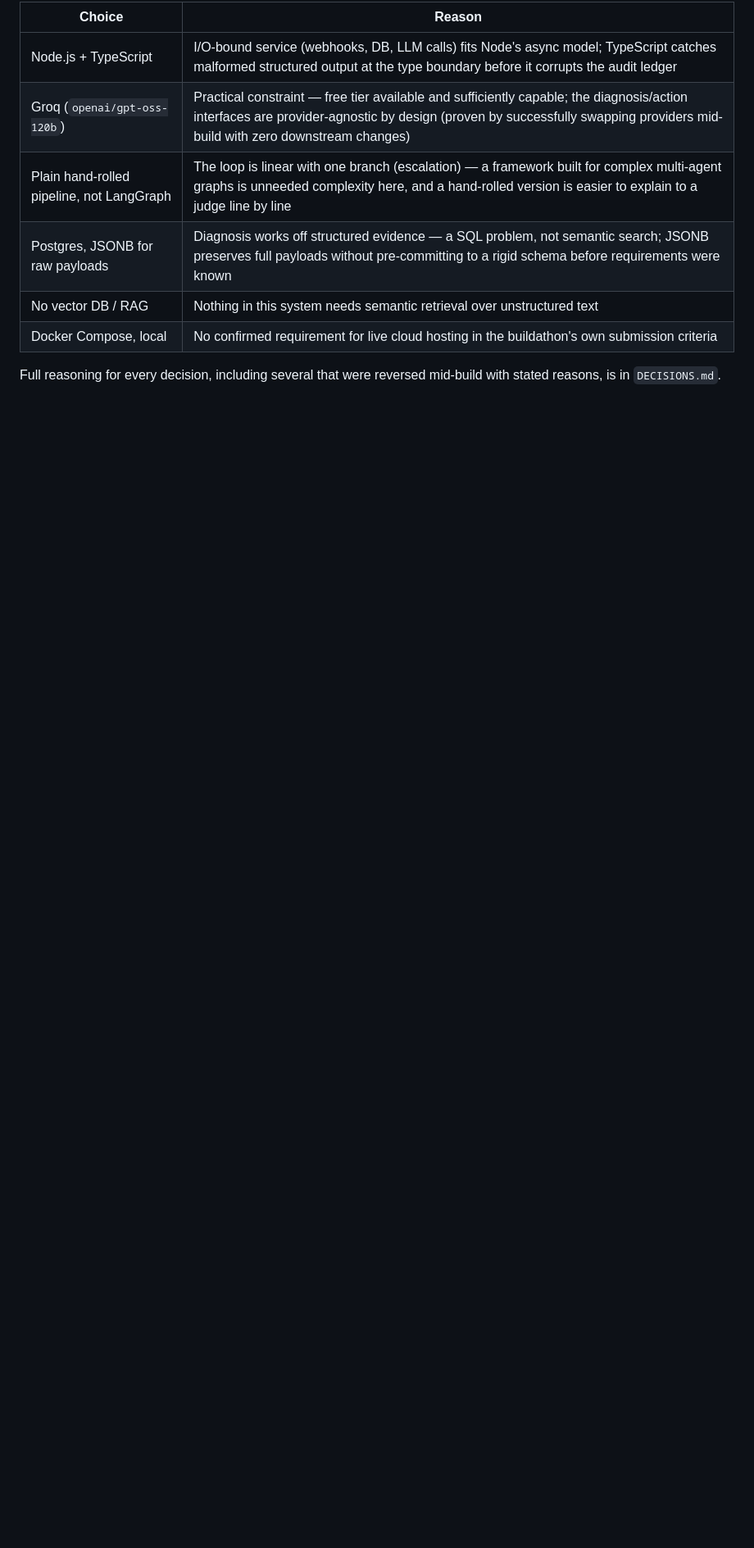
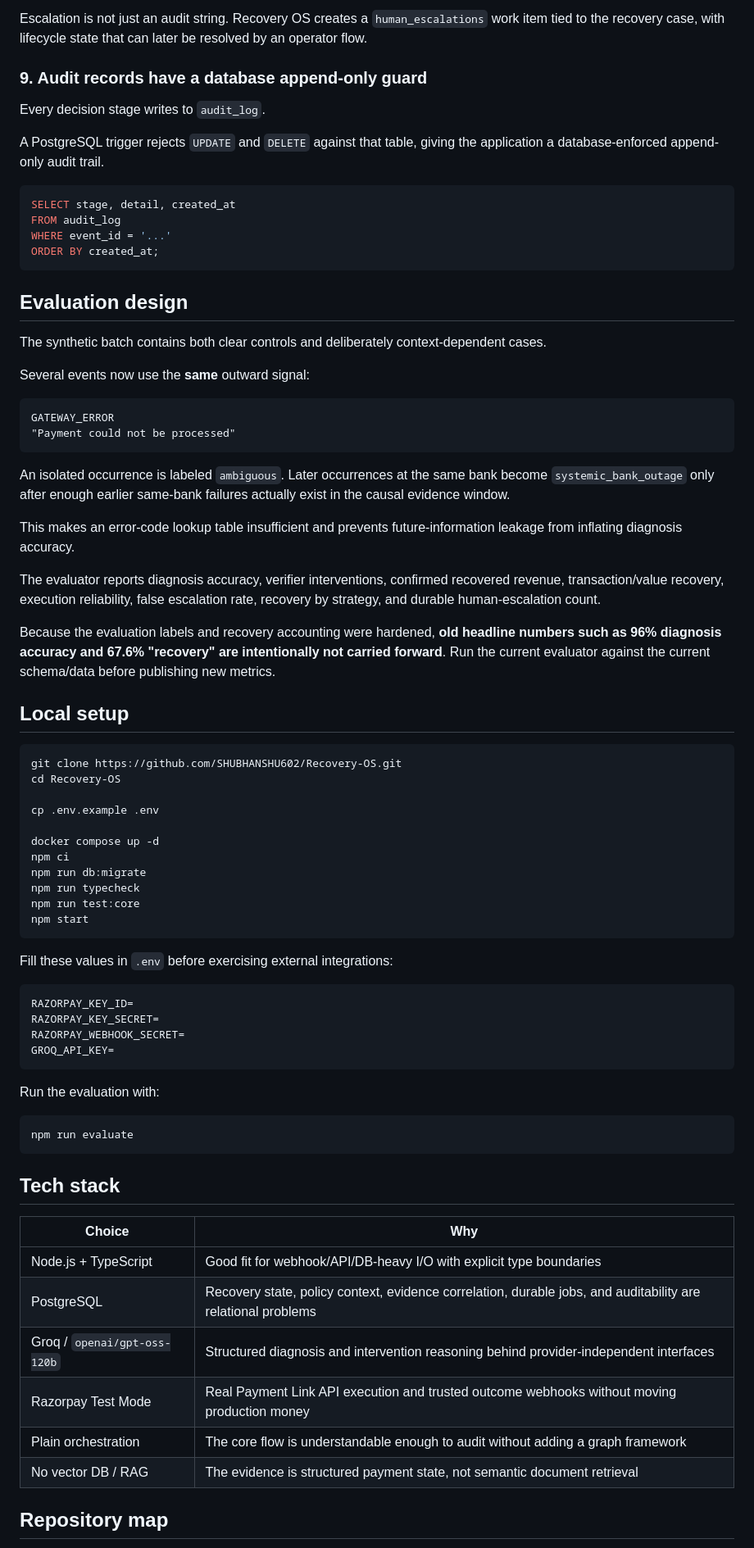
Before and after one commit to SHUBHANSHU602/Recovery-OS, a Markdown page: README.md, the part around one of its changes. Shown at 82% size. Rendered like a GitHub page; blank space fills up the shorter version.

````diff
--- a/README.md
+++ b/README.md
@@ -140,12 +140,79 @@ SELECT stage, detail, created_at FROM audit_log WHERE event_id = '...' ORDER BY
 
-| Choice | Reason |
+Escalation is not just an audit string. Recovery OS creates a `human_escalations` work item tied to the recovery case, with lifecycle state that can later be resolved by an operator flow.
+
+### 9. Audit records have a database append-only guard
+
+Every decision stage writes to `audit_log`.
+
+A PostgreSQL trigger rejects `UPDATE` and `DELETE` against that table, giving the application a database-enforced append-only audit trail.
+
+```sql
+SELECT stage, detail, created_at
+FROM audit_log
+WHERE event_id = '...'
+ORDER BY created_at;
+```
+
+## Evaluation design
+
+The synthetic batch contains both clear controls and deliberately context-dependent cases.
+
+Several events now use the **same** outward signal:
+
+```text
+GATEWAY_ERROR
+"Payment could not be processed"
+```
+
+An isolated occurrence is labeled `ambiguous`. Later occurrences at the same bank become `systemic_bank_outage` only after enough earlier same-bank failures actually exist in the causal evidence window.
+
+This makes an error-code lookup table insufficient and prevents future-information leakage from inflating diagnosis accuracy.
+
+The evaluator reports diagnosis accuracy, verifier interventions, confirmed recovered revenue, transaction/value recovery, execution reliability, false escalation rate, recovery by strategy, and durable human-escalation count.
+
+Because the evaluation labels and recovery accounting were hardened, **old headline numbers such as 96% diagnosis accuracy and 67.6% "recovery" are intentionally not carried forward**. Run the current evaluator against the current schema/data before publishing new metrics.
+
+## Local setup
+
+```bash
+git clone https://github.com/SHUBHANSHU602/Recovery-OS.git
+cd Recovery-OS
+
+cp .env.example .env
+
+docker compose up -d
+npm ci
+npm run db:migrate
+npm run typecheck
+npm run test:core
+npm start
+```
+
+Fill these values in `.env` before exercising external integrations:
+
+```env
+RAZORPAY_KEY_ID=
+RAZORPAY_KEY_SECRET=
+RAZORPAY_WEBHOOK_SECRET=
+GROQ_API_KEY=
+```
+
+Run the evaluation with:
+
+```bash
+npm run evaluate
+```
+
+## Tech stack
+
+| Choice | Why |
 |---|---|
-| Node.js + TypeScript | I/O-bound service (webhooks, DB, LLM calls) fits Node's async model; TypeScript catches malformed structured output at the type boundary before it corrupts the audit ledger |
-| Groq (`openai/gpt-oss-120b`) | Practical constraint — free tier available and sufficiently capable; the diagnosis/action interfaces are provider-agnostic by design (proven by successfully swapping providers mid-build with zero downstream changes) |
-| Plain hand-rolled pipeline, not LangGraph | The loop is linear with one branch (escalation) — a framework built for complex multi-agent graphs is unneeded complexity here, and a hand-rolled version is easier to explain to a judge line by line |
-| Postgres, JSONB for raw payloads | Diagnosis works off structured evidence — a SQL problem, not semantic search; JSONB preserves full payloads without pre-committing to a rigid schema before requirements were known |
-| No vector DB / RAG | Nothing in this system needs semantic retrieval over unstructured text |
-| Docker Compose, local | No confirmed requirement for live cloud hosting in the buildathon's own submission criteria |
+| Node.js + TypeScript | Good fit for webhook/API/DB-heavy I/O with explicit type boundaries |
+| PostgreSQL | Recovery state, policy context, evidence correlation, durable jobs, and auditability are relational problems |
+| Groq / `openai/gpt-oss-120b` | Structured diagnosis and intervention reasoning behind provider-independent interfaces |
+| Razorpay Test Mode | Real Payment Link API execution and trusted outcome webhooks without moving production money |
+| Plain orchestration | The core flow is understandable enough to audit without adding a graph framework |
+| No vector DB / RAG | The evidence is structured payment state, not semantic document retrieval |
 
-Full reasoning for every decision, including several that were reversed mid-build with stated reasons, is in `DECISIONS.md`.
+## Repository map
 
````
Also changed, not shown: other parts of README.md (+132 -124 lines).
